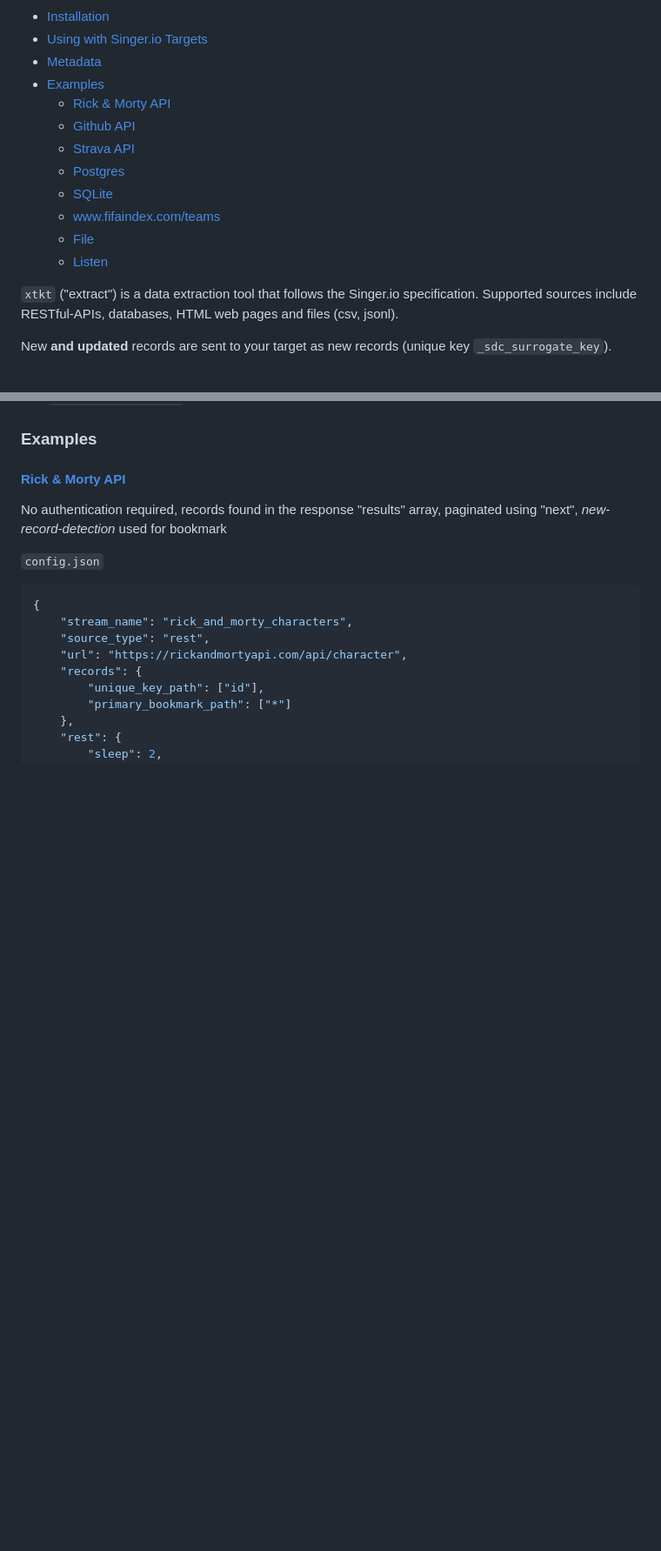
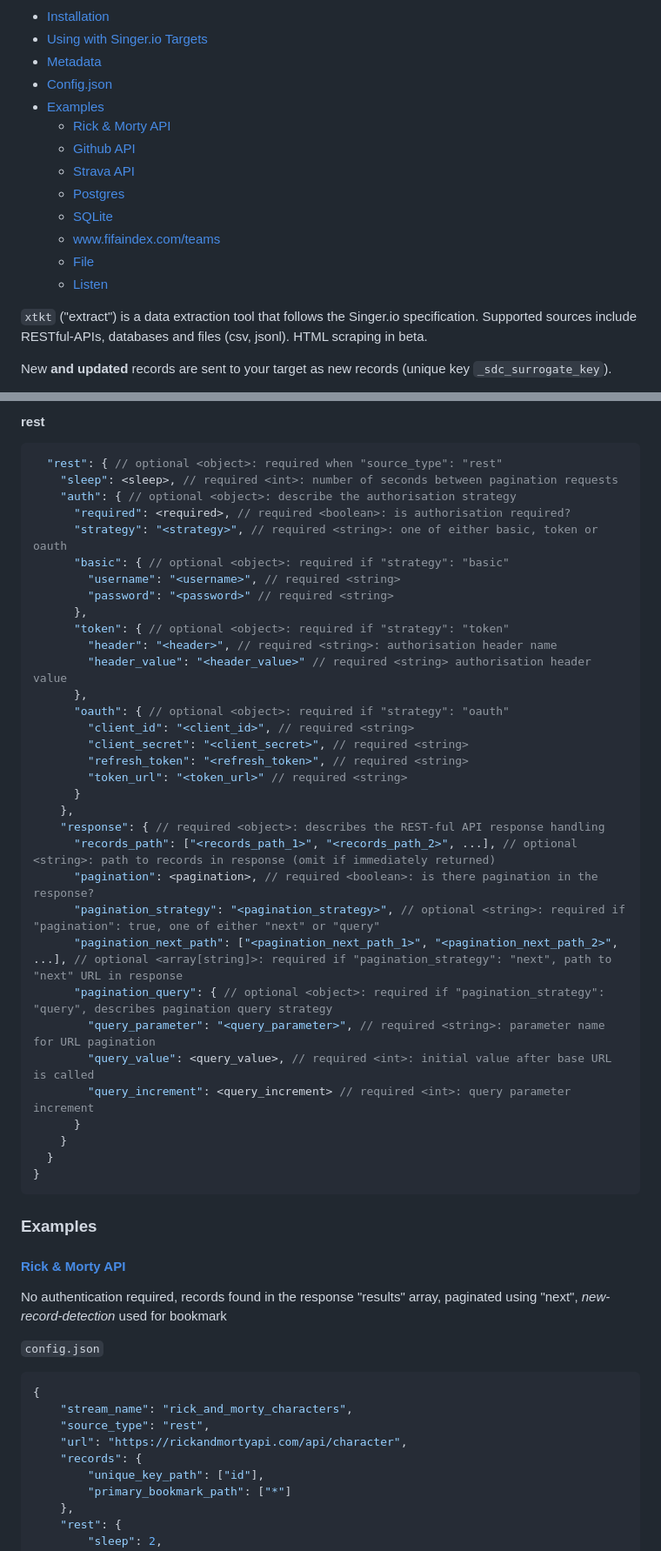
Before and after one commit to 5amCurfew/xtkt, a Markdown page: README.md, 2 parts joined by grey strips. Shown at 87% size. Rendered like a GitHub page; blank space fills up the shorter version.

Commit message:
config.json docs

````diff
--- a/README.md
+++ b/README.md
@@ -11,6 +11,7 @@
 - [Installation](#Installation)
 - [Using with Singer.io Targets](#using-with-singerio-targets)
 - [Metadata](#metadata)
+- [Config.json](#configjson)
 - [Examples](#examples)
   * [Rick & Morty API](#rick-&-morty-api)
   * [Github API](#github-api)
@@ -21,7 +22,7 @@
   * [File](#file)
   * [Listen](#listen)
 
-`xtkt` ("extract") is a data extraction tool that follows the Singer.io specification. Supported sources include RESTful-APIs, databases, HTML web pages and files (csv, jsonl).
+`xtkt` ("extract") is a data extraction tool that follows the Singer.io specification. Supported sources include RESTful-APIs, databases and files (csv, jsonl). HTML scraping in beta.
 
 New **and updated** records are sent to your target as new records (unique key `_sdc_surrogate_key`).
 
@@ -90,3 +134,39 @@ $ xtkt config_github.json 2>&1 | jq .
+#### rest
+```json
+  "rest": { // optional <object>: required when "source_type": "rest"
+    "sleep": <sleep>, // required <int>: number of seconds between pagination requests
+    "auth": { // optional <object>: describe the authorisation strategy
+      "required": <required>, // required <boolean>: is authorisation required?
+      "strategy": "<strategy>", // required <string>: one of either basic, token or oauth
+      "basic": { // optional <object>: required if "strategy": "basic"
+        "username": "<username>", // required <string>
+        "password": "<password>" // required <string>
+      },
+      "token": { // optional <object>: required if "strategy": "token"
+        "header": "<header>", // required <string>: authorisation header name
+        "header_value": "<header_value>" // required <string> authorisation header value
+      },
+      "oauth": { // optional <object>: required if "strategy": "oauth"
+        "client_id": "<client_id>", // required <string>
+        "client_secret": "<client_secret>", // required <string>
+        "refresh_token": "<refresh_token>", // required <string>
+        "token_url": "<token_url>" // required <string>
+      }
+    },
+    "response": { // required <object>: describes the REST-ful API response handling
+      "records_path": ["<records_path_1>", "<records_path_2>", ...], // optional <string>: path to records in response (omit if immediately returned)
+      "pagination": <pagination>, // required <boolean>: is there pagination in the response?
+      "pagination_strategy": "<pagination_strategy>", // optional <string>: required if "pagination": true, one of either "next" or "query"
+      "pagination_next_path": ["<pagination_next_path_1>", "<pagination_next_path_2>", ...], // optional <array[string]>: required if "pagination_strategy": "next", path to "next" URL in response
+      "pagination_query": { // optional <object>: required if "pagination_strategy": "query", describes pagination query strategy
+        "query_parameter": "<query_parameter>", // required <string>: parameter name for URL pagination
+        "query_value": <query_value>, // required <int>: initial value after base URL is called
+        "query_increment": <query_increment> // required <int>: query parameter increment
+      }
+    }
+  }
+}
+```
 
 ### Examples
 
````
Also changed, not shown: other parts of README.md (+43 -0 lines).
